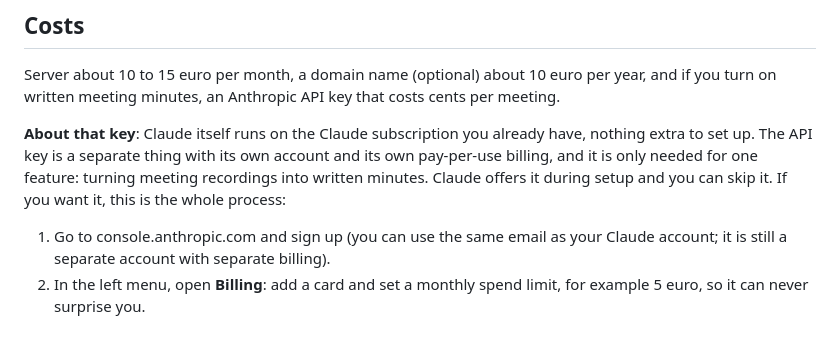
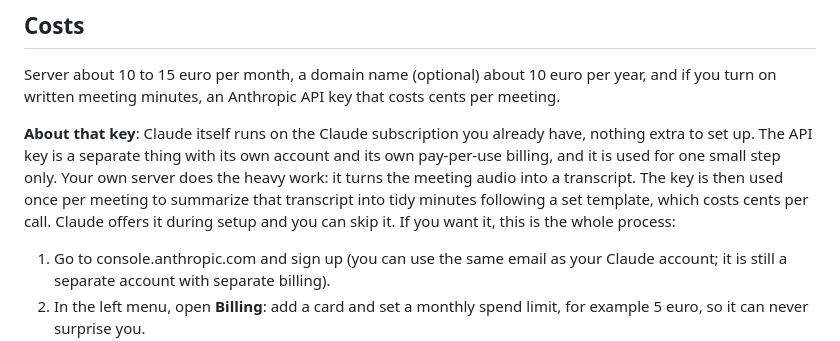
Before and after one commit to JoeyKardolus/claude-castle, a Markdown page: README.md, the part around the change. Drawn GitHub-style.

Commit message:
readme: correct what the API key is used for
Co-Authored-By: Claude Fable 5 <noreply@anthropic.com>
Claude-Session: https://claude.ai/code/session_01BzaoNaigWWgibD5iiupUmr

```diff
--- a/README.md
+++ b/README.md
@@ -60,7 +60,7 @@ Two things worth asking Claude for early on: "set up backups" (the server is the
 
 Server about 10 to 15 euro per month, a domain name (optional) about 10 euro per year, and if you turn on written meeting minutes, an Anthropic API key that costs cents per meeting.
 
-**About that key**: Claude itself runs on the Claude subscription you already have, nothing extra to set up. The API key is a separate thing with its own account and its own pay-per-use billing, and it is only needed for one feature: turning meeting recordings into written minutes. Claude offers it during setup and you can skip it. If you want it, this is the whole process:
+**About that key**: Claude itself runs on the Claude subscription you already have, nothing extra to set up. The API key is a separate thing with its own account and its own pay-per-use billing, and it is used for one small step only. Your own server does the heavy work: it turns the meeting audio into a transcript. The key is then used once per meeting to summarize that transcript into tidy minutes following a set template, which costs cents per call. Claude offers it during setup and you can skip it. If you want it, this is the whole process:
 
 1. Go to console.anthropic.com and sign up (you can use the same email as your Claude account; it is still a separate account with separate billing).
 2. In the left menu, open **Billing**: add a card and set a monthly spend limit, for example 5 euro, so it can never surprise you.
```
